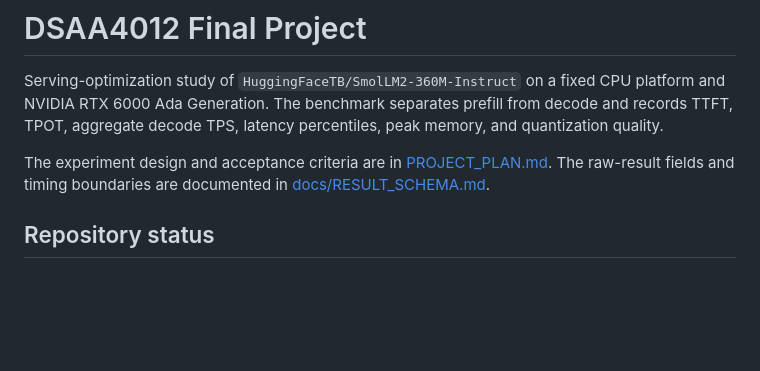
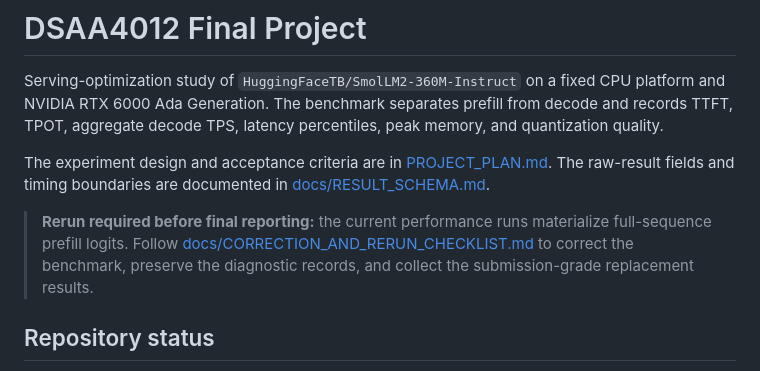
Before and after one commit to O617/DSAA-4012-Project, a Markdown page: README.md, the part around the change. Rendered like a GitHub page; blank space fills up the shorter version.

Commit message:
Document benchmark corrections and rerun plan

```diff
--- a/README.md
+++ b/README.md
@@ -8,6 +8,12 @@ percentiles, peak memory, and quantization quality.
 The experiment design and acceptance criteria are in
 [PROJECT_PLAN.md](PROJECT_PLAN.md). The raw-result fields and timing boundaries
 are documented in [docs/RESULT_SCHEMA.md](docs/RESULT_SCHEMA.md).
+
+> **Rerun required before final reporting:** the current performance runs
+> materialize full-sequence prefill logits. Follow
+> [docs/CORRECTION_AND_RERUN_CHECKLIST.md](docs/CORRECTION_AND_RERUN_CHECKLIST.md)
+> to correct the benchmark, preserve the diagnostic records, and collect the
+> submission-grade replacement results.
 
 ## Repository status
 
```
Also changed, not shown: docs/CORRECTION_AND_RERUN_CHECKLIST.md (added, +167 -0 lines).
